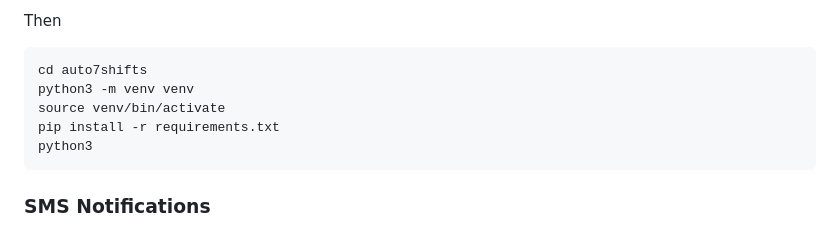
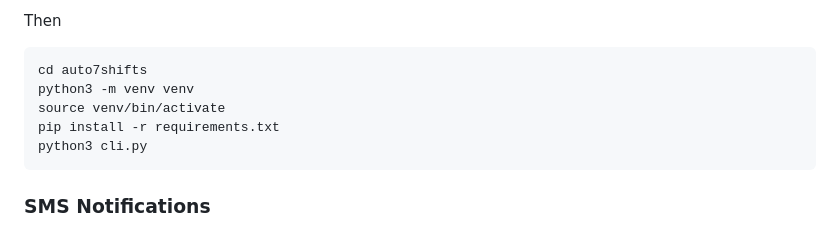
Before and after one commit to 7urtles/auto7shifts, a Markdown page: v2/README.md, the part around the change. Rendered like a GitHub page.

````diff
--- a/v2/README.md
+++ b/v2/README.md
@@ -60,7 +60,7 @@ cd auto7shifts
 python3 -m venv venv
 source venv/bin/activate
 pip install -r requirements.txt
-python3
+python3 cli.py
 ```
 
 ### SMS Notifications
````
